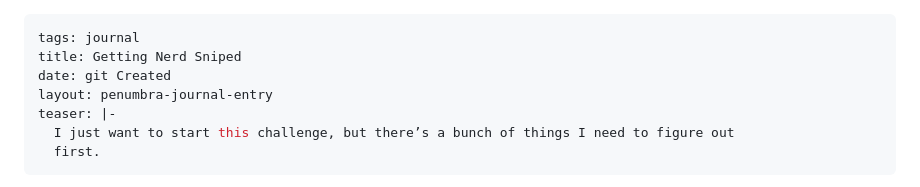
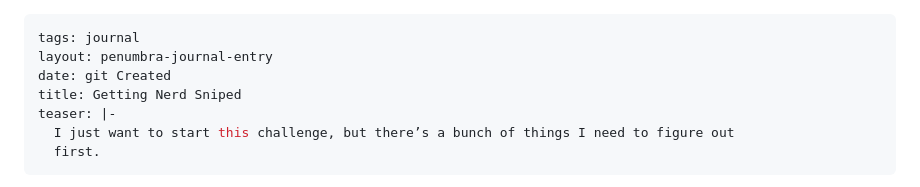
Before and after one commit to limulus/penumbra, a Markdown page: www/journal/001-nerd-sniped.md, the part around the change. Rendered like a GitHub page.

Commit message:
chore: normalize frontmatter

```diff
--- a/www/journal/001-nerd-sniped.md
+++ b/www/journal/001-nerd-sniped.md
@@ -1,8 +1,8 @@
 ---
 tags: journal
+layout: penumbra-journal-entry
+date: git Created
 title: Getting Nerd Sniped
-date: git Created
-layout: penumbra-journal-entry
 teaser: |-
   I just want to start this challenge, but there’s a bunch of things I need to figure out
   first.
```
